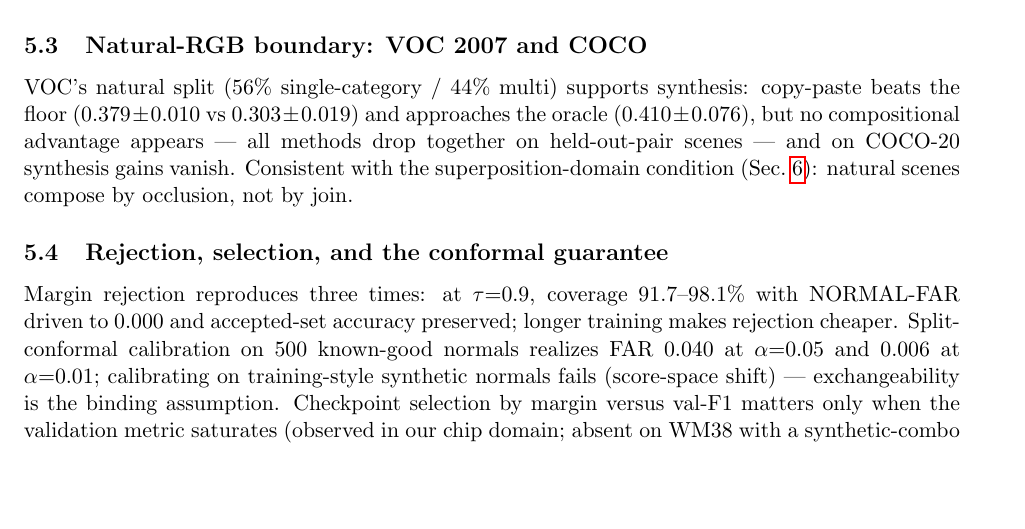
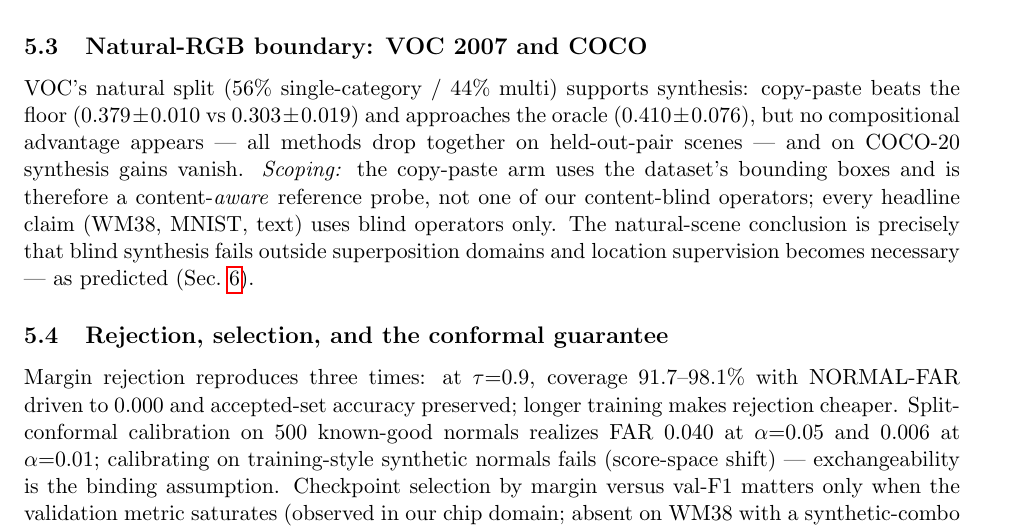
Before and after one commit to hogil/known-cnn, a LaTeX paper (docs/mlsynth_paper/latex/main.tex): part of page 5 of 7, cut so that both start at the same text, the shorter picture padded with empty space. Compiled offline with pdfLaTeX.

Commit message:
docs(mlsynth): scope copy-paste as content-AWARE boundary probe (user consistency catch)
Co-Authored-By: Claude Opus 4.8 <noreply@anthropic.com>

```diff
--- a/docs/mlsynth_paper/latex/main.tex
+++ b/docs/mlsynth_paper/latex/main.tex
@@ -274,9 +274,13 @@ VOC's natural split (56\% single-category / 44\% multi) supports
 synthesis: copy-paste beats the floor ($0.379\pm0.010$ vs
 $0.303\pm0.019$) and approaches the oracle ($0.410\pm0.076$), but no
 compositional advantage appears --- all methods drop together on
-held-out-pair scenes --- and on COCO-20 synthesis gains vanish. Consistent
-with the superposition-domain condition (Sec.~\ref{sec:theory}): natural
-scenes compose by occlusion, not by join.
+held-out-pair scenes --- and on COCO-20 synthesis gains vanish.
+\emph{Scoping:} the copy-paste arm uses the dataset's bounding boxes and is
+therefore a content-\emph{aware} reference probe, not one of our
+content-blind operators; every headline claim (WM38, MNIST, text) uses
+blind operators only. The natural-scene conclusion is precisely that blind
+synthesis fails outside superposition domains and location supervision
+becomes necessary --- as predicted (Sec.~\ref{sec:theory}).
 
 \subsection{Rejection, selection, and the conformal guarantee}
 Margin rejection reproduces three times: at $\tau{=}0.9$, coverage
```
Also changed, not shown: docs/mlsynth_paper/DRAFT.md (+9 -0 lines).
